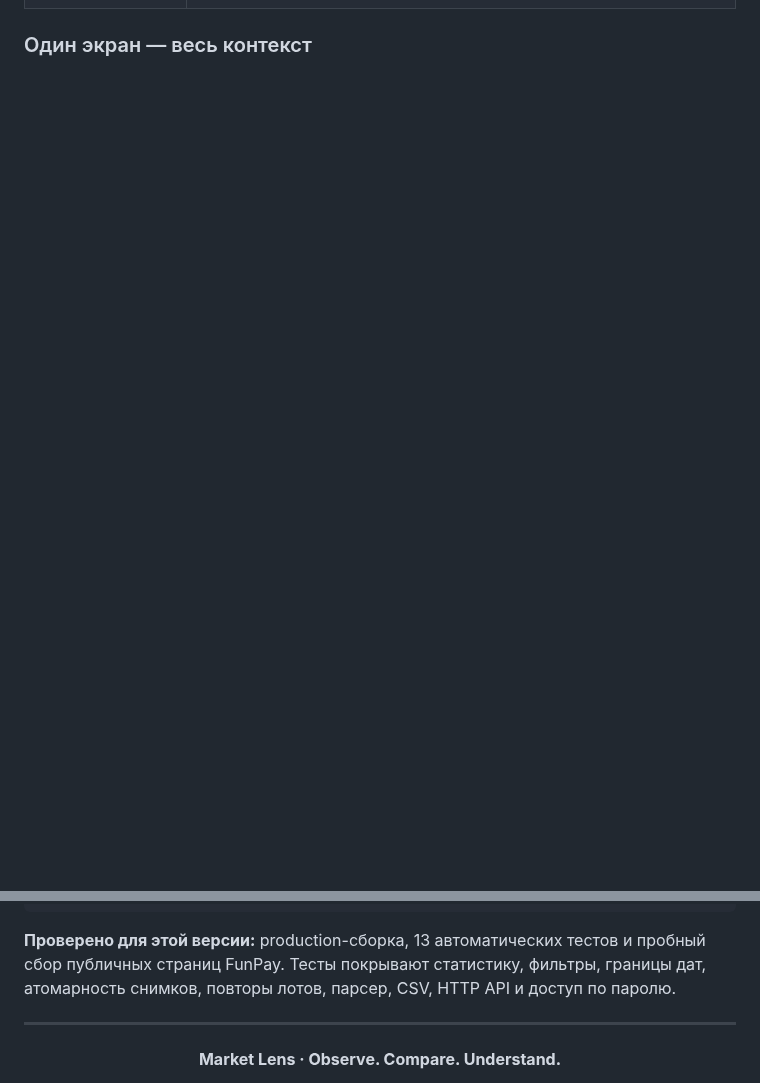
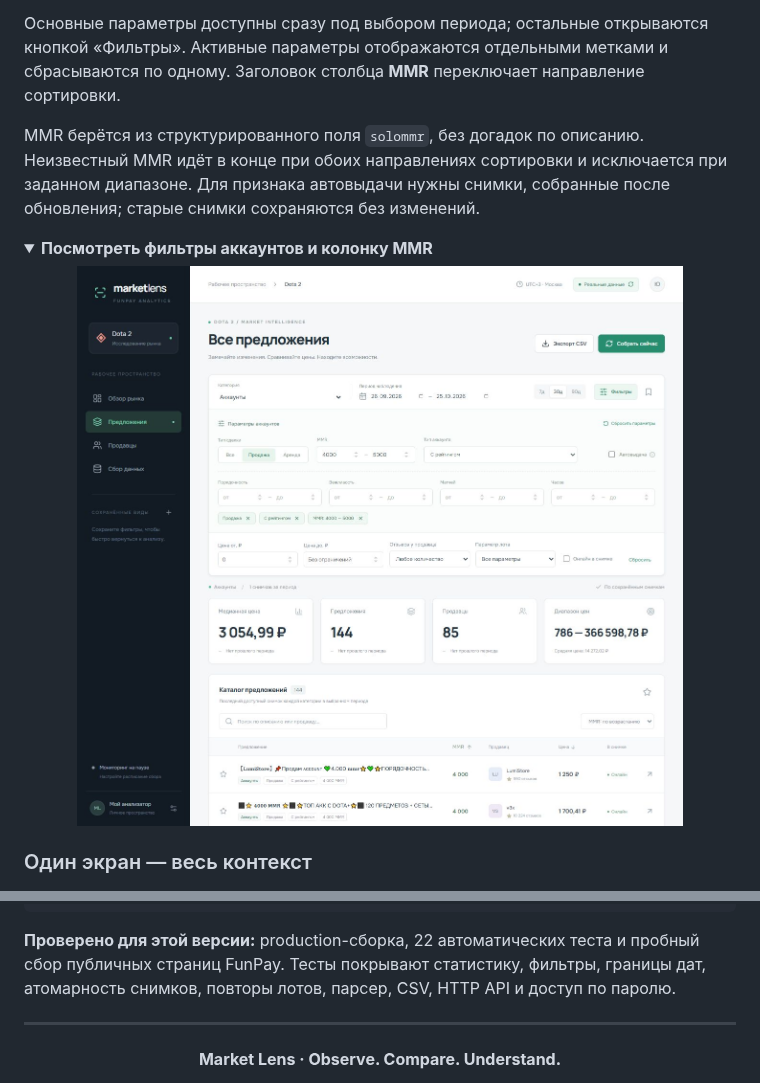
Before and after one commit to ubica1/funpay-analyzer, a Markdown page: README.md, 2 parts joined by grey strips. Drawn GitHub-style; pictures changed too: docs/images/account-filters.png (added); folded sections open; blank space fills up the shorter version.

Commit message:
feat: add FunPay account filters and numeric MMR sorting

````diff
--- a/README.md
+++ b/README.md
@@ -35,3 +47,13 @@
+Основные параметры доступны сразу под выбором периода; остальные открываются кнопкой «Фильтры». Активные параметры отображаются отдельными метками и сбрасываются по одному. Заголовок столбца **MMR** переключает направление сортировки.
+
+MMR берётся из структурированного поля `solommr`, без догадок по описанию. Неизвестный MMR идёт в конце при обоих направлениях сортировки и исключается при заданном диапазоне. Для признака автовыдачи нужны снимки, собранные после обновления; старые снимки сохраняются без изменений.
+
+<details>
+<summary><strong>Посмотреть фильтры аккаунтов и колонку MMR</strong></summary>
+
+<img src="docs/images/account-filters.png" alt="Фильтры продажи аккаунтов Dota 2, диапазона MMR, порядочности, вежливости и часов" width="100%" />
+
+</details>
 
 ### Один экран — весь контекст
 
@@ -218,7 +240,7 @@ funpay-analyzer/
 └── start-local.cmd       Запуск на Windows
 ```
 
-**Проверено для этой версии:** production-сборка, 13 автоматических тестов и пробный сбор публичных страниц FunPay. Тесты покрывают статистику, фильтры, границы дат, атомарность снимков, повторы лотов, парсер, CSV, HTTP API и доступ по паролю.
+**Проверено для этой версии:** production-сборка, 22 автоматических теста и пробный сбор публичных страниц FunPay. Тесты покрывают статистику, фильтры, границы дат, атомарность снимков, повторы лотов, парсер, CSV, HTTP API и доступ по паролю.
 
 ---
 
````
Also changed, not shown: other parts of README.md (+22 -10 lines), 11 other files.
